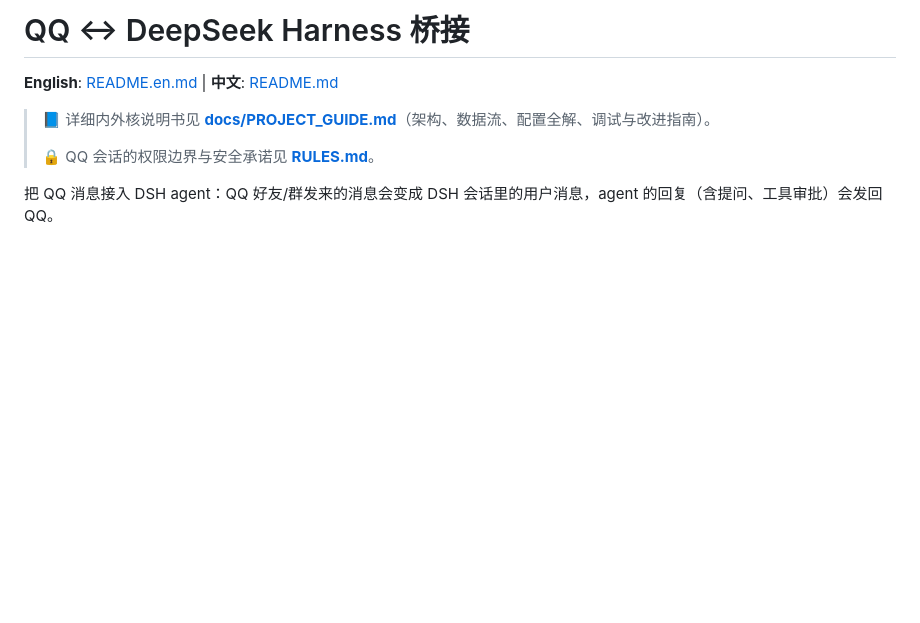
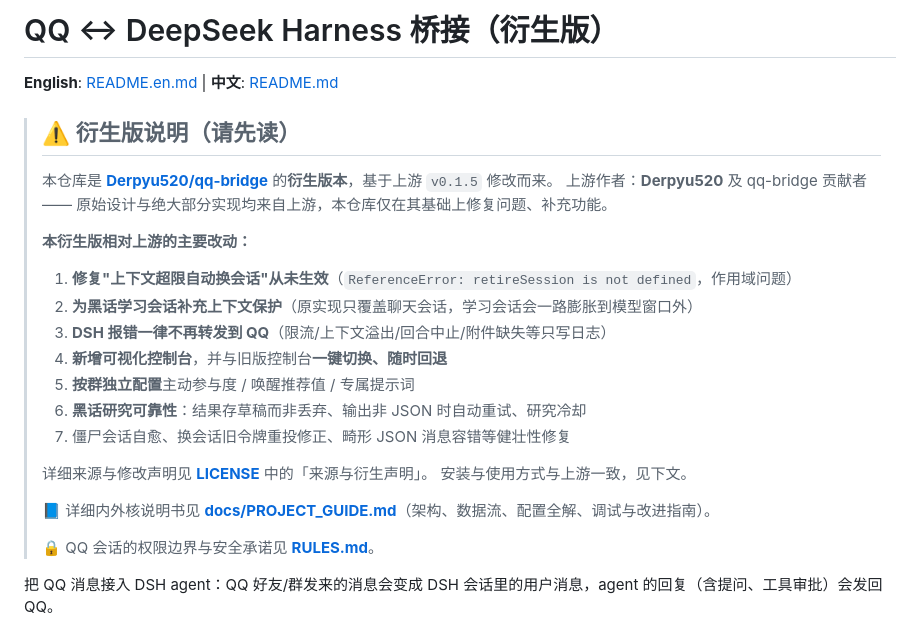
Before and after one commit to zgbkdzj/QQ-chatting-robot, a Markdown page: README.md, the part around the change. GitHub-like rendering; blank space fills up the shorter version.

Commit message:
docs: 补充衍生版声明（保留上游署名）与来源/修改说明
- README 顶部加衍生版说明：上游 Derpyu520/qq-bridge v0.1.5 + 本版 7 项主要改动
- 新增 LICENSE（MIT）+「来源与衍生声明」章节，明确上游归属与修改范围

```diff
--- a/README.md
+++ b/README.md
@@ -1,7 +1,24 @@
-# QQ ↔ DeepSeek Harness 桥接
+# QQ ↔ DeepSeek Harness 桥接（衍生版）
 
 **English**: [README.en.md](README.en.md) | **中文**: [README.md](README.md)
 
+> ## ⚠️ 衍生版说明（请先读）
+>
+> 本仓库是 **[Derpyu520/qq-bridge](https://github.com/Derpyu520/qq-bridge)** 的**衍生版本**，基于上游 `v0.1.5` 修改而来。
+> 上游作者：**Derpyu520** 及 qq-bridge 贡献者 —— 原始设计与绝大部分实现均来自上游，本仓库仅在其基础上修复问题、补充功能。
+>
+> **本衍生版相对上游的主要改动：**
+> 1. **修复"上下文超限自动换会话"从未生效**（`ReferenceError: retireSession is not defined`，作用域问题）
+> 2. **为黑话学习会话补充上下文保护**（原实现只覆盖聊天会话，学习会话会一路膨胀到模型窗口外）
+> 3. **DSH 报错一律不再转发到 QQ**（限流/上下文溢出/回合中止/附件缺失等只写日志）
+> 4. **新增可视化控制台**，并与旧版控制台**一键切换、随时回退**
+> 5. **按群独立配置**主动参与度 / 唤醒推荐值 / 专属提示词
+> 6. **黑话研究可靠性**：结果存草稿而非丢弃、输出非 JSON 时自动重试、研究冷却
+> 7. 僵尸会话自愈、换会话旧令牌重投修正、畸形 JSON 消息容错等健壮性修复
+>
+> 详细来源与修改声明见 **[LICENSE](LICENSE)** 中的「来源与衍生声明」。
+> 安装与使用方式与上游一致，见下文。
+>
 > 📘 详细内外核说明书见 **[docs/PROJECT_GUIDE.md](docs/PROJECT_GUIDE.md)**（架构、数据流、配置全解、调试与改进指南）。
 >
 > 🔒 QQ 会话的权限边界与安全承诺见 **[RULES.md](RULES.md)**。
```
